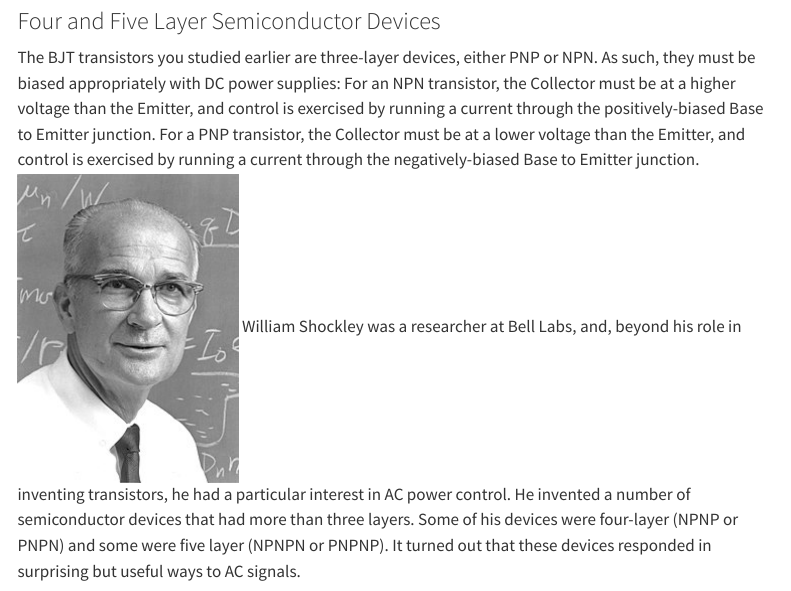
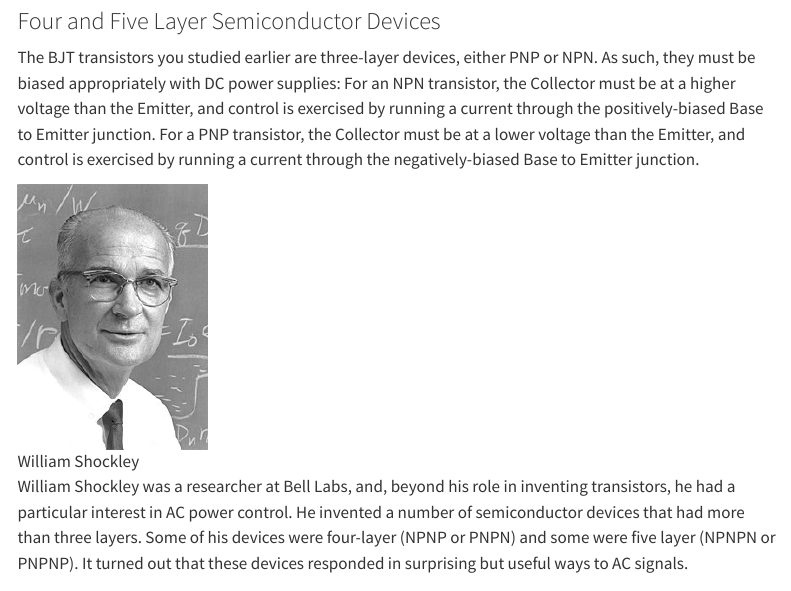
Before and after one commit to ajarmst/CMPE2150, a Quarto document (CMPE2150.Notes.05.SemiconductorACControl.qmd): the page in a window 1100 px wide, from 630 px down. Rendered offline with R 4.5, knitr and Pandoc in place of Quarto, with nearby package versions; menus at the side of the page are left out.

Commit message:
Working on margin figures.  Not going well.

```diff
--- a/CMPE2150.Notes.05.SemiconductorACControl.qmd
+++ b/CMPE2150.Notes.05.SemiconductorACControl.qmd
@@ -18,8 +18,9 @@ format:
       - bottom=30mm
       - left=25mm
       - right=70mm
-      - marginparwidth=50mm
+      - marginparwidth=60mm
       - heightrounded
+      - showframe
     include-in-header:
       text: |
         \usepackage{lastpage}
@@ -34,7 +35,8 @@ toc-expand: true
 reference-location: margin
 citation-location: margin
 cap-location: margin
-fig-cap-location: margin
+fig-align: left
+fig-cap-location: bottom
 css: content.css
 editor: visual
 title-block-banner: "#002d74"
```
Also changed, not shown: CMPE2150.Notes.05.SemiconductorACControl.html, CMPE2150.Notes.05.SemiconductorACControl.pdf, CMPE2150.Notes.05.SemiconductorACControl.qmd (5 more changed lines).
